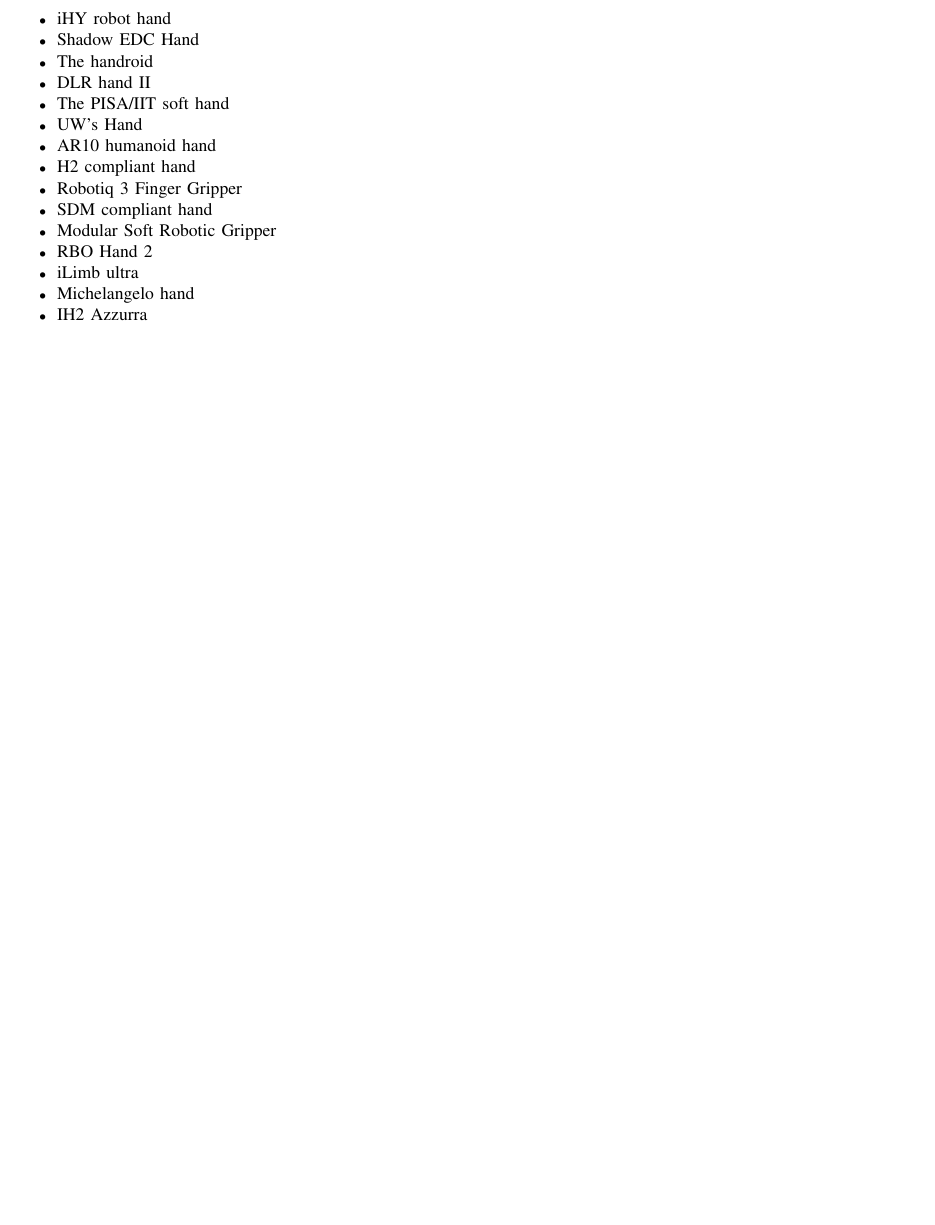
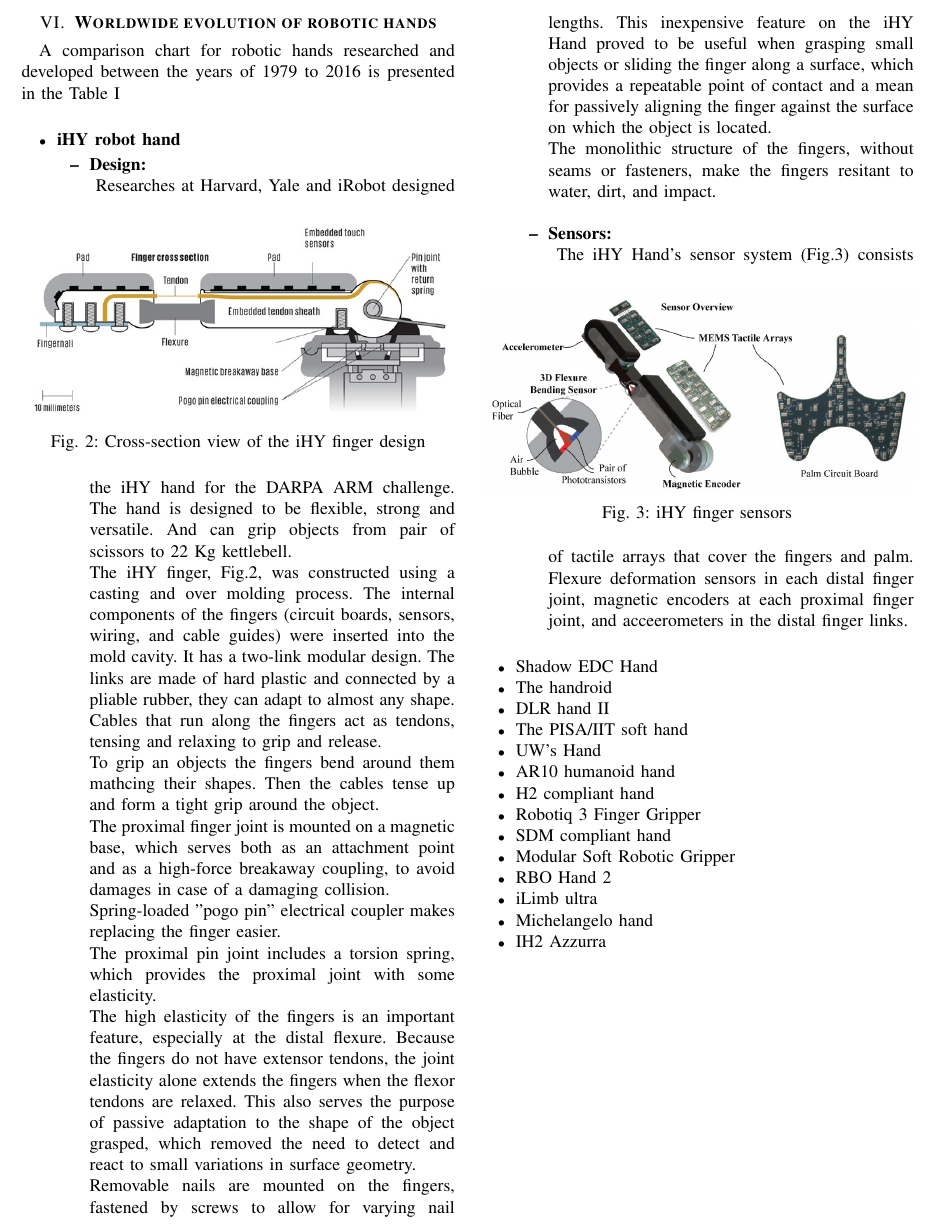
Before and after one commit to ShantGananian/Mechanisms-and-Sensors-for-Robotic-Fingers, a LaTeX paper (Mechanisms and Sensors for Robotic Fingers.tex): part of page 4 of 7, cut at the place of the change, the shorter picture padded with empty space. Compiled offline with pdfLaTeX.

Commit message:
iHY Hand
Design, Sensors

```diff
--- a/Mechanisms and Sensors for Robotic Fingers.tex
+++ b/Mechanisms and Sensors for Robotic Fingers.tex
@@ -211,8 +211,37 @@
 
 %%%%%%%%%%%%%%%%%%%%%%%%%%%%%%%%%%%%%%%%%%%%%%%%%%%%%%%%%%%%%%%%%%%%%%%%%%%%%%%%
 \section{\textbf{Worldwide evolution of robotic hands}}
+A comparison chart for robotic hands researched and developed between the years of 1979 to 2016 is presented in the Table \ref{hand-comparison}\\
 \begin{itemize}
-\item iHY robot hand
+\item \textbf{iHY robot hand}
+	\begin{itemize}
+		\item \textbf{Design:}\\
+	\begin{figure}[h!]
+	\centering
+  \includegraphics[width= 1.0\linewidth]{./images/ihyCS}
+  \caption{Cross-section view of the iHY finger design}
+  \label{fig:ihyCS}
+	\end{figure}
+Researches at Harvard, Yale and iRobot designed the iHY hand for the DARPA ARM challenge. The hand is designed to be flexible, strong and versatile. And can grip objects from pair of scissors to 22 Kg kettlebell.\\
+The iHY finger, Fig.\ref{fig:ihyCS}, was constructed using a casting and over molding process. The internal components of the fingers (circuit boards, sensors, wiring, and cable guides) were inserted into the mold cavity.
+It has a two-link modular design. The links are made of hard plastic and connected by a pliable rubber, they can adapt to almost any shape.\\
+Cables that run along the fingers act as tendons, tensing and relaxing to grip and release.\\
+To grip an objects the fingers bend around them mathcing their shapes. Then the cables tense up and form a tight grip around the object.\\
+The proximal finger joint is mounted on a magnetic base, which serves both as an attachment point and as a high-force breakaway coupling, to avoid damages in case of a damaging collision.\\
+Spring-loaded "pogo pin" electrical coupler makes replacing the finger easier.\\
+The proximal pin joint includes a torsion spring, which provides the proximal joint with some elasticity.\\
+The high elasticity of the fingers is an important feature, especially at the distal flexure. Because the fingers do not have extensor tendons, the joint elasticity alone extends the fingers when the flexor tendons are relaxed. This also serves the purpose of passive adaptation to the shape of the object grasped, which removed the need to detect and react to small variations in surface geometry.\\
+Removable nails are mounted on the fingers, fastened by screws to allow for varying nail lengths. This inexpensive feature on the iHY Hand proved to be useful when grasping small objects or sliding the finger along a surface, which provides a repeatable point of contact and a mean for passively aligning the finger against the surface on which the object is located.\\
+The monolithic structure of the fingers, without seams or fasteners, make the fingers resitant to water, dirt, and impact.\\
+		\item \textbf{Sensors:}\\
+	\begin{figure}[h!]
+\centering
+  \includegraphics[width=1.0\linewidth]{./images/ihySensors}
+  \caption{iHY finger sensors}
+  \label{fig:ihySensors}
+	\end{figure}
+The iHY Hand's sensor system (Fig.\ref{fig:ihySensors}) consists of tactile arrays that cover the fingers and palm. Flexure deformation sensors in each distal finger joint, magnetic encoders at each proximal finger joint, and acceerometers in the distal finger links.\\
+	\end{itemize}
 \item Shadow EDC Hand
 \item The handroid
 \item DLR hand II
```
Also changed, not shown: Mechanisms and Sensors for Robotic Fingers.pdf, images/ihyCS.jpg (added), images/ihySensors.jpg (added).
